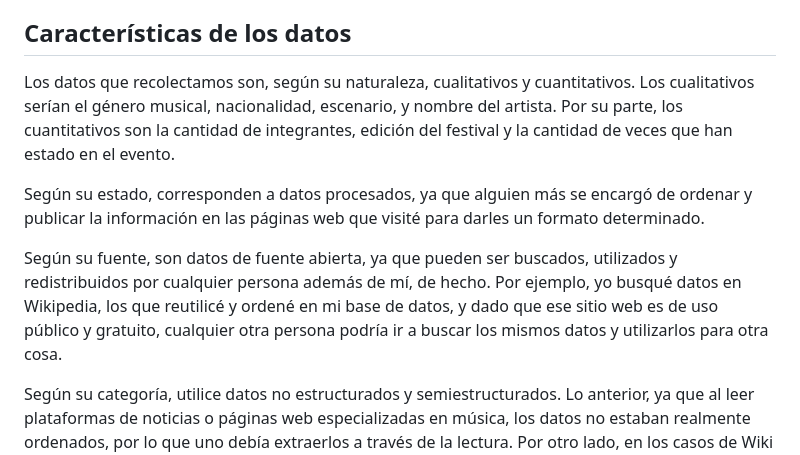
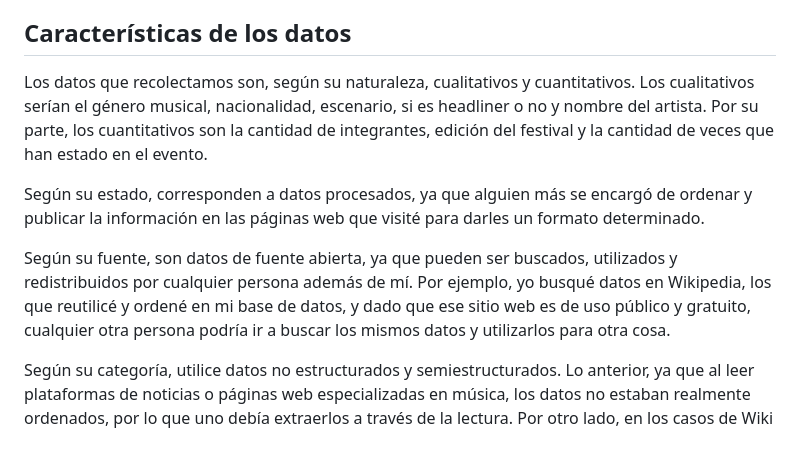
Before and after one commit to fernandalillobe/Repo_Proyecto_Equipo_Lollapalooza, a Markdown page: Entrega_02/Lillo_Fernanda_entrega_individual/Ficha_Técnica.md, the part around the change. Drawn GitHub-style.

```diff
--- a/Entrega_02/Lillo_Fernanda_entrega_individual/Ficha_Técnica.md
+++ b/Entrega_02/Lillo_Fernanda_entrega_individual/Ficha_Técnica.md
@@ -12,11 +12,11 @@ Con mi grupo decidimos que para construir la base lo mejor sería dividirnos el
 ## Alcance de los datos
 Nuestro alcance de datos se centró en analizar las ediciones, nacionalidades, escenarios y géneros musicales de todos los artistas que se han presentado en Lollapalooza Chile, además de determinar si estos son artistas en solitario o bandas, así como la cantidad de veces que se han presentado en el festival. Por ello, nuestros datos abarcan todos los años de existencia del festival.
 ## Características de los datos
-Los datos que recolectamos son, según su naturaleza, cualitativos y cuantitativos. Los cualitativos serían el género musical, nacionalidad, escenario, y nombre del artista. Por su parte, los cuantitativos son la cantidad de integrantes, edición del festival y la cantidad de veces que han estado en el evento.
+Los datos que recolectamos son, según su naturaleza, cualitativos y cuantitativos. Los cualitativos serían el género musical, nacionalidad, escenario, si es headliner o no y nombre del artista. Por su parte, los cuantitativos son la cantidad de integrantes, edición del festival y la cantidad de veces que han estado en el evento.
 
 Según su estado, corresponden a datos procesados, ya que alguien más se encargó de ordenar y publicar la información en las páginas web que visité para darles un formato determinado.
 
-Según su fuente, son datos de fuente abierta, ya que pueden ser buscados, utilizados y redistribuidos por cualquier persona además de mí, de hecho. Por ejemplo, yo busqué datos en Wikipedia, los que reutilicé y ordené en mi base de datos, y dado que ese sitio web es de uso público y gratuito, cualquier otra persona podría ir a buscar los mismos datos y utilizarlos para otra cosa.
+Según su fuente, son datos de fuente abierta, ya que pueden ser buscados, utilizados y redistribuidos por cualquier persona además de mí. Por ejemplo, yo busqué datos en Wikipedia, los que reutilicé y ordené en mi base de datos, y dado que ese sitio web es de uso público y gratuito, cualquier otra persona podría ir a buscar los mismos datos y utilizarlos para otra cosa.
 
 Según su categoría, utilice datos no estructurados y semiestructurados. Lo anterior, ya que al leer plataformas de noticias o páginas web especializadas en música, los datos no estaban realmente ordenados, por lo que uno debía extraerlos a través de la lectura. Por otro lado, en los casos de Wiki y Wikipedia, los datos son semiestructurados, ya que tienen una tabla en la que ordenan la información, lo que la vuelve fácil de identificar, pero también cuentan con textos informativos en donde los datos se obtienen por medio de la lectura.
 ## Otras observaciones que tengan sobre la base
```
